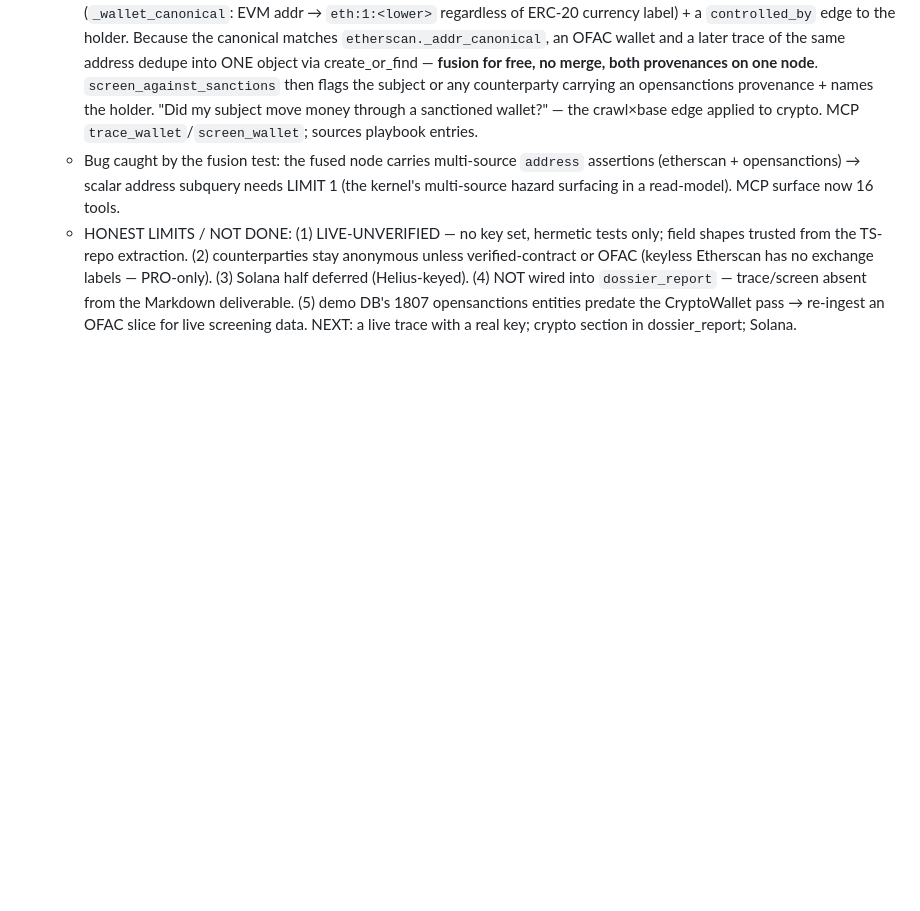
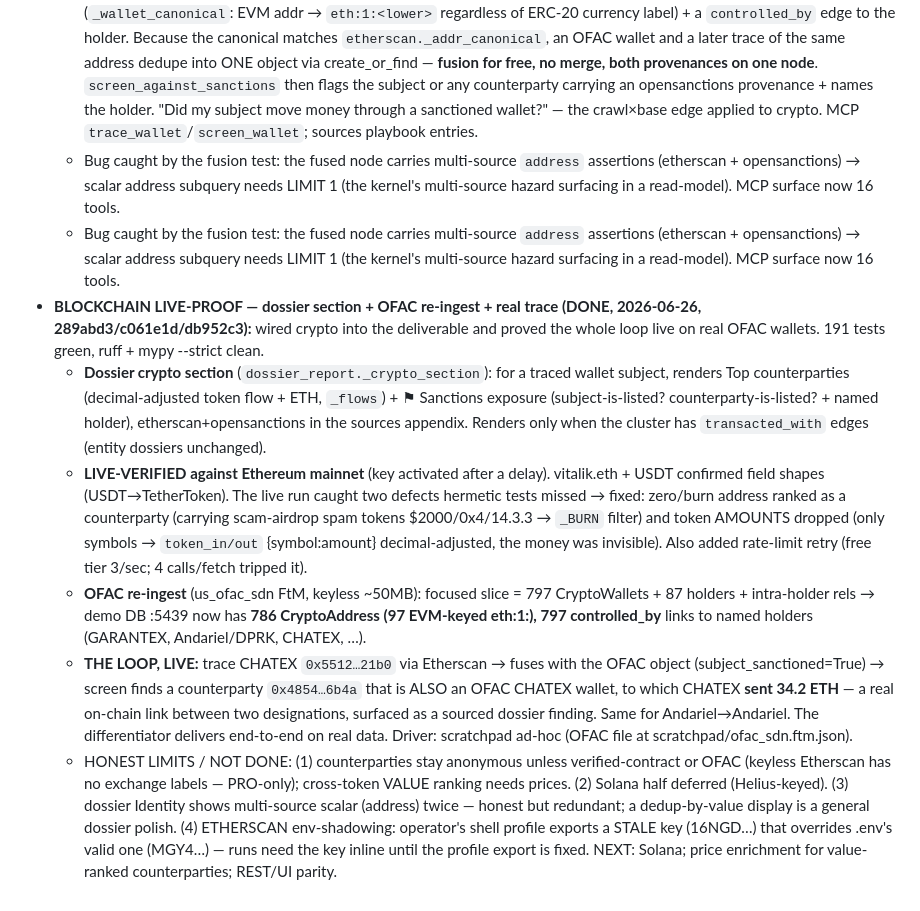
Before and after one commit to asuramaya/osiris, a Markdown page: CLAUDE.md, the part around the change. Drawn GitHub-style; blank space fills up the shorter version.

Commit message:
docs: record blockchain live-proof — dossier section, OFAC re-ingest, CHATEX trace
Co-Authored-By: Claude Opus 4.8 (1M context) <noreply@anthropic.com>

```diff
--- a/CLAUDE.md
+++ b/CLAUDE.md
@@ -504,9 +504,35 @@ and `docker run` do too.
   - Bug caught by the fusion test: the fused node carries multi-source `address` assertions
     (etherscan + opensanctions) → scalar address subquery needs LIMIT 1 (the kernel's multi-source
     hazard surfacing in a read-model). MCP surface now 16 tools.
-  - HONEST LIMITS / NOT DONE: (1) LIVE-UNVERIFIED — no key set, hermetic tests only; field shapes
-    trusted from the TS-repo extraction. (2) counterparties stay anonymous unless verified-contract or
-    OFAC (keyless Etherscan has no exchange labels — PRO-only). (3) Solana half deferred (Helius-keyed).
-    (4) NOT wired into `dossier_report` — trace/screen absent from the Markdown deliverable. (5) demo
-    DB's 1807 opensanctions entities predate the CryptoWallet pass → re-ingest an OFAC slice for live
-    screening data. NEXT: a live trace with a real key; crypto section in dossier_report; Solana.
+  - Bug caught by the fusion test: the fused node carries multi-source `address` assertions
+    (etherscan + opensanctions) → scalar address subquery needs LIMIT 1 (the kernel's multi-source
+    hazard surfacing in a read-model). MCP surface now 16 tools.
+- **BLOCKCHAIN LIVE-PROOF — dossier section + OFAC re-ingest + real trace (DONE, 2026-06-26,
+  289abd3/c061e1d/db952c3):** wired crypto into the deliverable and proved the whole loop
+  live on real OFAC wallets. 191 tests green, ruff + mypy --strict clean.
+  - **Dossier crypto section** (`dossier_report._crypto_section`): for a traced wallet subject,
+    renders Top counterparties (decimal-adjusted token flow + ETH, `_flows`) + ⚑ Sanctions exposure
+    (subject-is-listed? counterparty-is-listed? + named holder), etherscan+opensanctions in the
+    sources appendix. Renders only when the cluster has `transacted_with` edges (entity dossiers
+    unchanged).
+  - **LIVE-VERIFIED against Ethereum mainnet** (key activated after a delay). vitalik.eth + USDT
+    confirmed field shapes (USDT→TetherToken). The live run caught two defects hermetic tests
+    missed → fixed: zero/burn address ranked as a counterparty (carrying scam-airdrop spam tokens
+    $2000/0x4/14.3.3 → `_BURN` filter) and token AMOUNTS dropped (only symbols → `token_in/out`
+    {symbol:amount} decimal-adjusted, the money was invisible). Also added rate-limit retry (free
+    tier 3/sec; 4 calls/fetch tripped it).
+  - **OFAC re-ingest** (us_ofac_sdn FtM, keyless ~50MB): focused slice = 797 CryptoWallets + 87
+    holders + intra-holder rels → demo DB :5439 now has **786 CryptoAddress (97 EVM-keyed eth:1:),
+    797 controlled_by** links to named holders (GARANTEX, Andariel/DPRK, CHATEX, …).
+  - **THE LOOP, LIVE:** trace CHATEX `0x5512…21b0` via Etherscan → fuses with the OFAC object
+    (subject_sanctioned=True) → screen finds a counterparty `0x4854…6b4a` that is ALSO an OFAC
+    CHATEX wallet, to which CHATEX **sent 34.2 ETH** — a real on-chain link between two designations,
+    surfaced as a sourced dossier finding. Same for Andariel→Andariel. The differentiator delivers
+    end-to-end on real data. Driver: scratchpad ad-hoc (OFAC file at scratchpad/ofac_sdn.ftm.json).
+  - HONEST LIMITS / NOT DONE: (1) counterparties stay anonymous unless verified-contract or OFAC
+    (keyless Etherscan has no exchange labels — PRO-only); cross-token VALUE ranking needs prices.
+    (2) Solana half deferred (Helius-keyed). (3) dossier Identity shows multi-source scalar (address)
+    twice — honest but redundant; a dedup-by-value display is a general dossier polish. (4) ETHERSCAN
+    env-shadowing: operator's shell profile exports a STALE key (16NGD…) that overrides .env's valid
+    one (MGY4…) — runs need the key inline until the profile export is fixed. NEXT: Solana; price
+    enrichment for value-ranked counterparties; REST/UI parity.
```
